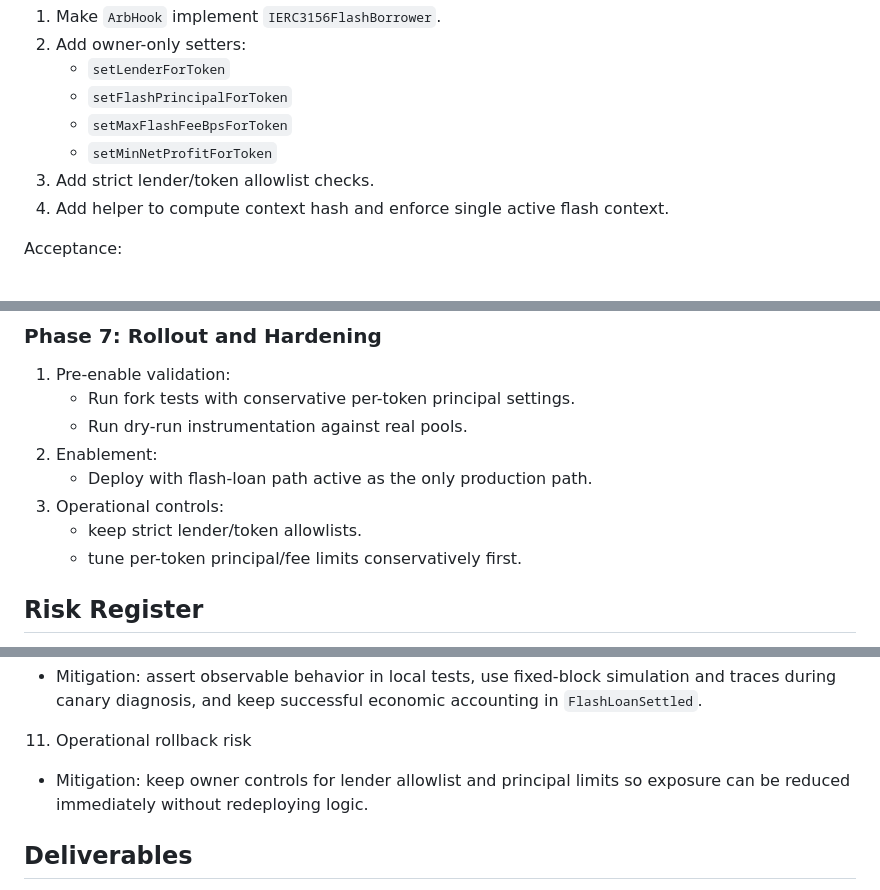
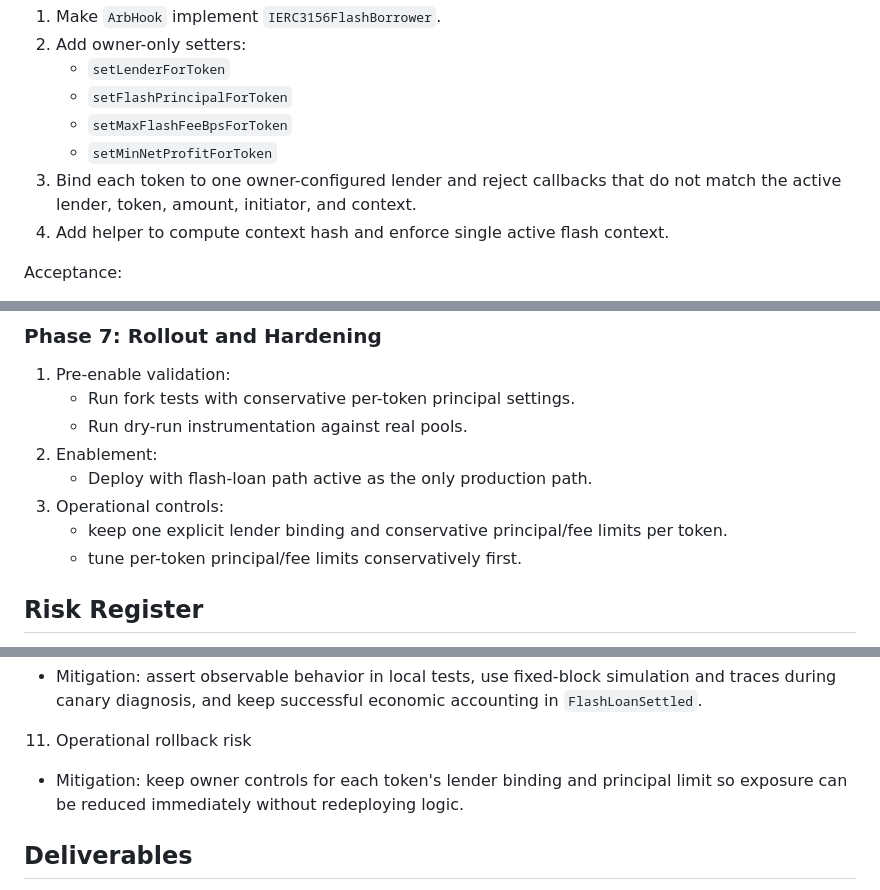
Before and after one commit to sterlingcrispin/arb-hook, a Markdown page: docs/FLASHLOAN_DEVELOPMENT_PLAN.md, 3 parts joined by grey strips. Drawn GitHub-style.

Commit message:
Update integration tooling and documentation

```diff
--- a/docs/FLASHLOAN_DEVELOPMENT_PLAN.md
+++ b/docs/FLASHLOAN_DEVELOPMENT_PLAN.md
@@ -112,7 +112,8 @@ Tasks:
    - `setFlashPrincipalForToken`
    - `setMaxFlashFeeBpsForToken`
    - `setMinNetProfitForToken`
-3. Add strict lender/token allowlist checks.
+3. Bind each token to one owner-configured lender and reject callbacks that do
+   not match the active lender, token, amount, initiator, and context.
 4. Add helper to compute context hash and enforce single active flash context.
 
 Acceptance:
@@ -225,7 +226,7 @@ Acceptance:
 2. Enablement:
    - Deploy with flash-loan path active as the only production path.
 3. Operational controls:
-   - keep strict lender/token allowlists.
+   - keep one explicit lender binding and conservative principal/fee limits per token.
    - tune per-token principal/fee limits conservatively first.
 
 ## Risk Register
@@ -262,7 +263,8 @@ Acceptance:
   accounting in `FlashLoanSettled`.
 
 11. Operational rollback risk
-- Mitigation: keep owner controls for lender allowlist and principal limits so exposure can be reduced immediately without redeploying logic.
+- Mitigation: keep owner controls for each token's lender binding and principal
+  limit so exposure can be reduced immediately without redeploying logic.
 
 ## Deliverables
 1. Flash-loan-enabled `ArbHook` with strict callback validation.
```
